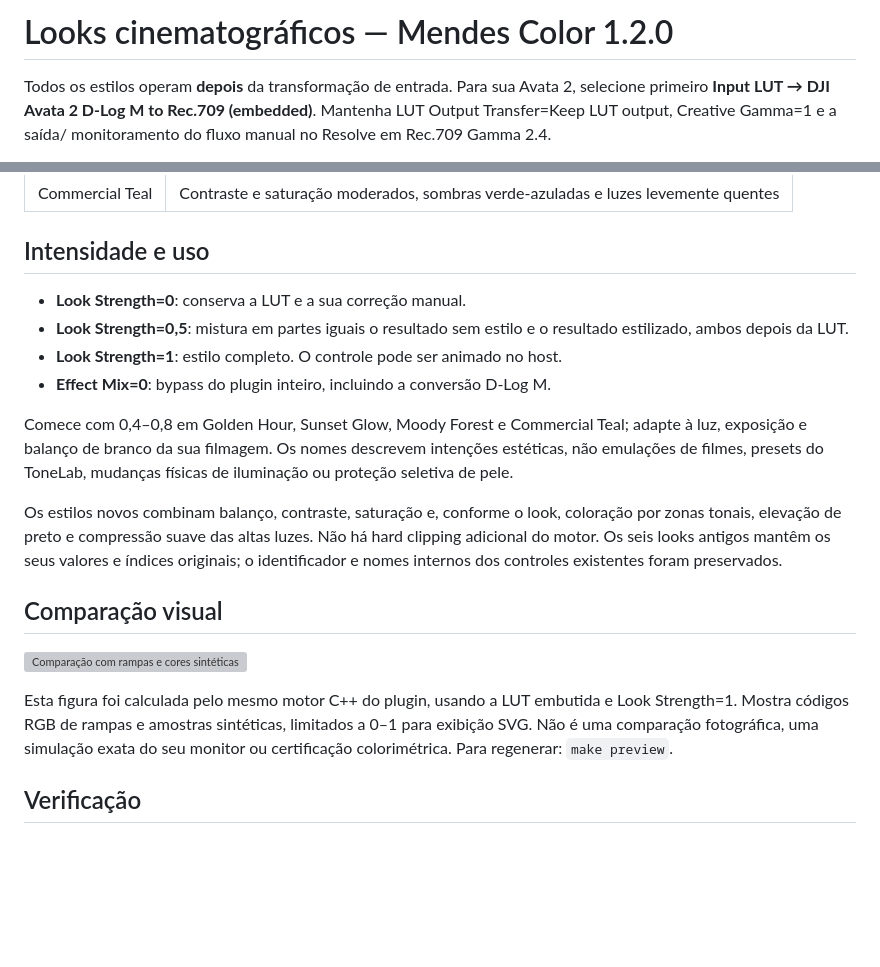
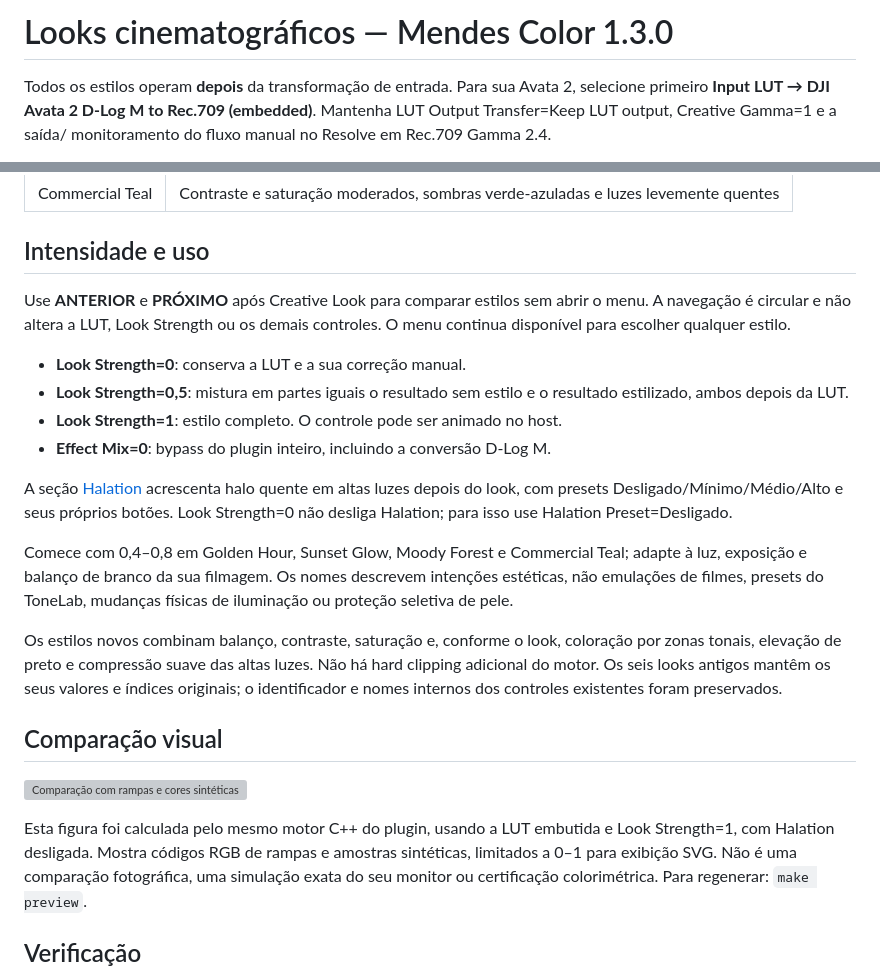
Before and after one commit to carloseusjp-del/carlosmendes, a Markdown page: LOOKS.md, 2 parts joined by grey strips. Drawn GitHub-style; blank space fills up the shorter version; grey boxes are pictures that could not be loaded.

```diff
--- a/LOOKS.md
+++ b/LOOKS.md
@@ -1,4 +1,4 @@
-# Looks cinematográficos — Mendes Color 1.2.0
+# Looks cinematográficos — Mendes Color 1.3.0
 
 Todos os estilos operam **depois** da transformação de entrada. Para sua Avata 2,
 selecione primeiro **Input LUT → DJI Avata 2 D-Log M to Rec.709 (embedded)**.
@@ -32,11 +32,19 @@ Ao trocar estilos, a mesma conversão técnica continua sendo usada como base.
 
 ## Intensidade e uso
 
+Use **ANTERIOR** e **PRÓXIMO** após Creative Look para comparar estilos sem
+abrir o menu. A navegação é circular e não altera a LUT, Look Strength ou os
+demais controles. O menu continua disponível para escolher qualquer estilo.
+
 - **Look Strength=0**: conserva a LUT e a sua correção manual.
 - **Look Strength=0,5**: mistura em partes iguais o resultado sem estilo e o
   resultado estilizado, ambos depois da LUT.
 - **Look Strength=1**: estilo completo. O controle pode ser animado no host.
 - **Effect Mix=0**: bypass do plugin inteiro, incluindo a conversão D-Log M.
+
+A seção [Halation](HALATION.md) acrescenta halo quente em altas luzes depois
+do look, com presets Desligado/Mínimo/Médio/Alto e seus próprios botões.
+Look Strength=0 não desliga Halation; para isso use Halation Preset=Desligado.
 
 Comece com 0,4–0,8 em Golden Hour, Sunset Glow, Moody Forest e Commercial Teal;
 adapte à luz, exposição e balanço de branco da sua filmagem. Os nomes descrevem
@@ -54,7 +62,7 @@ existentes foram preservados.
 ![Comparação com rampas e cores sintéticas](LOOKS-preview.svg)
 
 Esta figura foi calculada pelo mesmo motor C++ do plugin, usando a LUT embutida
-e Look Strength=1. Mostra códigos RGB de rampas e amostras sintéticas, limitados
+e Look Strength=1, com Halation desligada. Mostra códigos RGB de rampas e amostras sintéticas, limitados
 a 0–1 para exibição SVG. Não é uma comparação fotográfica, uma simulação exata
 do seu monitor ou certificação colorimétrica. Para regenerar: `make preview`.
 
```
Also changed, not shown: HALATION.md (added, +60 -0 lines), README.md (+83 -50 lines), HALATION-preview.png (added), 6 other files.
